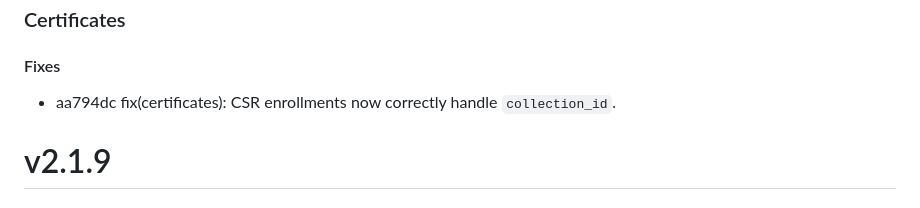
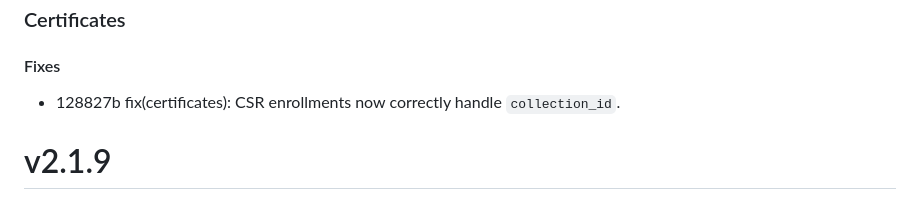
Before and after one commit to keyfactor-pub/terraform-provider-keyfactor, a Markdown page: CHANGELOG.md, the part around the change. Drawn GitHub-style.

Commit message:
chore(docs): Update CHANGELOG.md

```diff
--- a/CHANGELOG.md
+++ b/CHANGELOG.md
@@ -3,7 +3,7 @@
 ### Certificates
 
 #### Fixes
-* aa794dc fix(certificates):  CSR enrollments now correctly handle `collection_id`.
+* 128827b fix(certificates):  CSR enrollments now correctly handle `collection_id`.
 
 # v2.1.9
 
```
